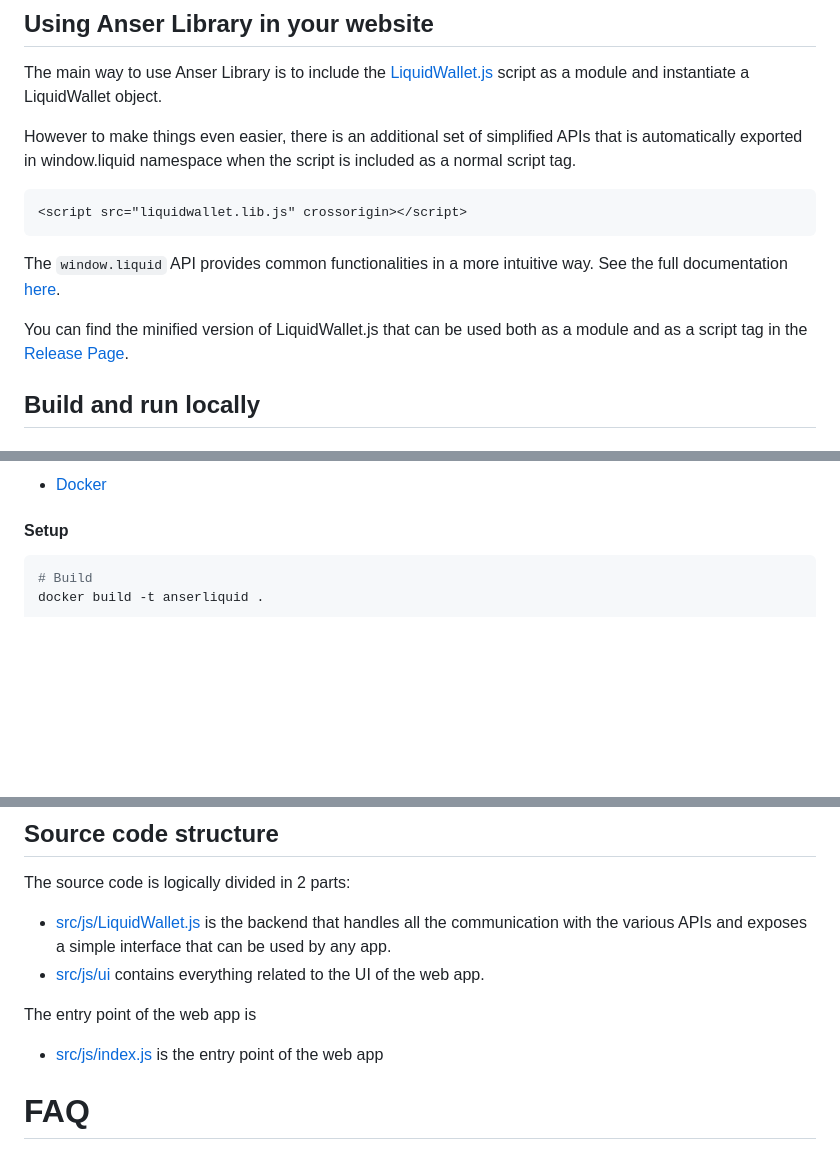
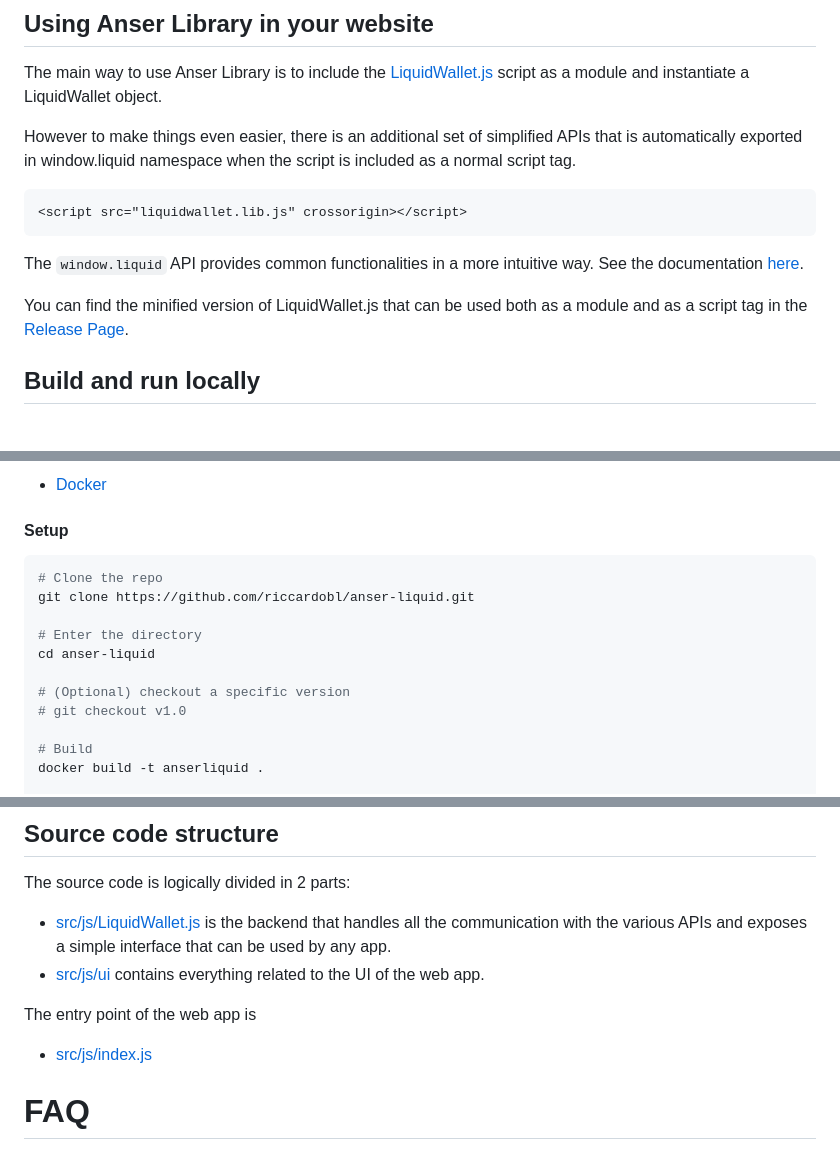
Before and after one commit to riccardobl/anser-liquid, a Markdown page: README.md, 3 parts joined by grey strips. Rendered like a GitHub page; blank space fills up the shorter version.

Commit message:
Improve readme

````diff
--- a/README.md
+++ b/README.md
@@ -42,5 +44,5 @@ However to make things even easier, there is an additional set of simplified API
 ```
 
 The `window.liquid` API provides common functionalities in a more intuitive way.
-See the full documentation [here](/API.md).
+See the documentation [here](/API.md).
 
@@ -87,6 +89,15 @@ BUILD_MODE="production" npm run build
 #### Setup
 
 ```bash
+# Clone the repo
+git clone https://github.com/riccardobl/anser-liquid.git
+
+# Enter the directory
+cd anser-liquid
+
+# (Optional) checkout a specific version
+# git checkout v1.0
+
 # Build
 docker build -t anserliquid .
 
@@ -117,7 +128,7 @@ The source code is logically divided in 2 parts:
 
 The entry point of the web app is
 
--   [src/js/index.js](src/js/index.js) is the entry point of the web app
+-   [src/js/index.js](src/js/index.js)
 
 # FAQ
 
````
Also changed, not shown: other parts of README.md (+4 -2 lines).
